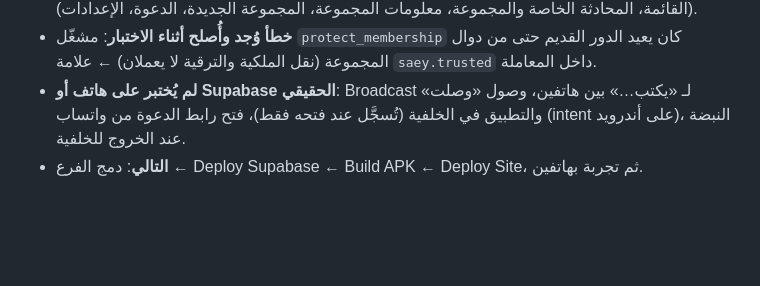
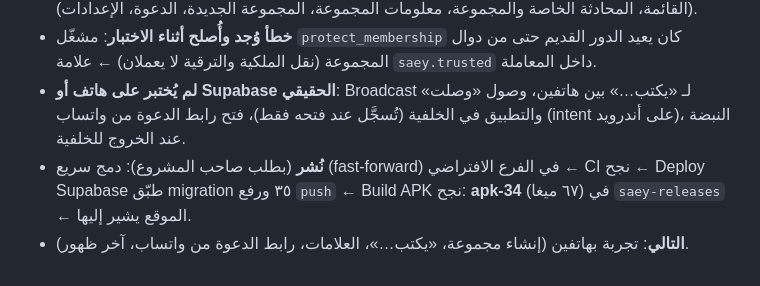
Before and after one commit to dagg-iq/alkhamis-alilmi, a Markdown page: system/LOG.md, the part around the change. GitHub-like rendering; blank space fills up the shorter version.

Commit message:
Docs: chat release (migration 35 applied, apk-34 published)
Co-Authored-By: Claude Opus 5.5 <noreply@anthropic.com>
Claude-Session: https://claude.ai/code/session_01AbgoL2xfWhnTjdg6Dk9ESV

```diff
--- a/system/LOG.md
+++ b/system/LOG.md
@@ -298,4 +298,5 @@
 - تحقق: RLS على Postgres 16 + pgvector (مرتين، مع نحو ٤٠ فحصاً جديداً للمجموعات والعلامات والظهور: الطالب لا يكتب رسالة نظام ولا يرفع دوره، العضو لا يضيف ولا يزيل ولا يأخذ الرابط ولا ينشر في «للمشرفين فقط»، الانضمام بالرابط، نقل الملكية، حذف المجموعة الفارغة، الإخفاء المتبادل)، ٨٦ اختباراً (٧ جديدة لحساب العلامات والتسميات)، typecheck لكل الحزم، بناء اللوحة، ودخان الويب للتطبيق (القائمة، المحادثة الخاصة والمجموعة، معلومات المجموعة، المجموعة الجديدة، الدعوة، الإعدادات).
 - **خطأ وُجد وأُصلح أثناء الاختبار**: مشغّل `protect_membership` كان يعيد الدور القديم حتى من دوال المجموعة (نقل الملكية والترقية لا يعملان) ← علامة `saey.trusted` داخل المعاملة.
 - **لم يُختبر على هاتف أو Supabase الحقيقي**: Broadcast لـ «يكتب…» بين هاتفين، وصول «وصلت» والتطبيق في الخلفية (تُسجَّل عند فتحه فقط)، فتح رابط الدعوة من واتساب (intent على أندرويد)، النبضة عند الخروج للخلفية.
-- **التالي**: دمج الفرع ← Deploy Supabase ← Build APK ← Deploy Site، ثم تجربة بهاتفين.
+- **نُشر** (بطلب صاحب المشروع): دمج سريع (fast-forward) في الفرع الافتراضي ← CI نجح ← Deploy Supabase طبّق migration ٣٥ ورفع `push` ← Build APK نجح: **apk-34** (٦٧ ميغا) في `saey-releases` ← الموقع يشير إليها.
+- **التالي**: تجربة بهاتفين (إنشاء مجموعة، «يكتب…»، العلامات، رابط الدعوة من واتساب، آخر ظهور).
```
Also changed, not shown: system/TASKS.md (+2 -2 lines).
